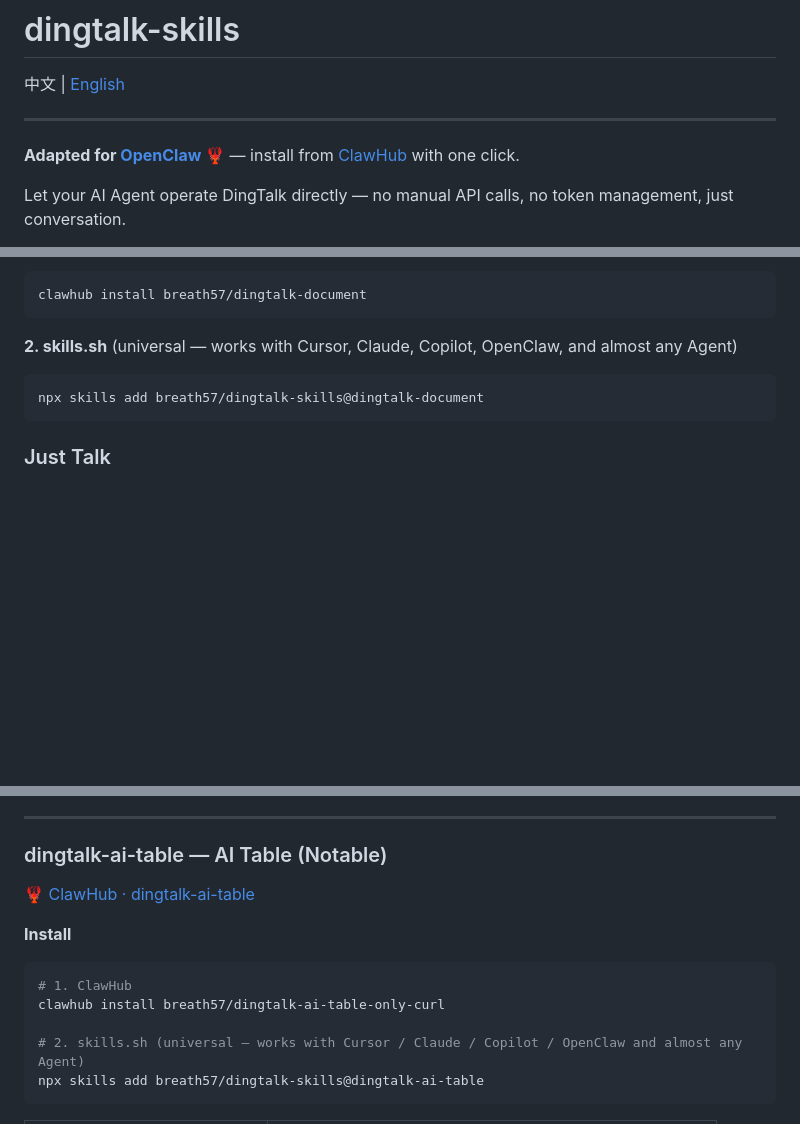
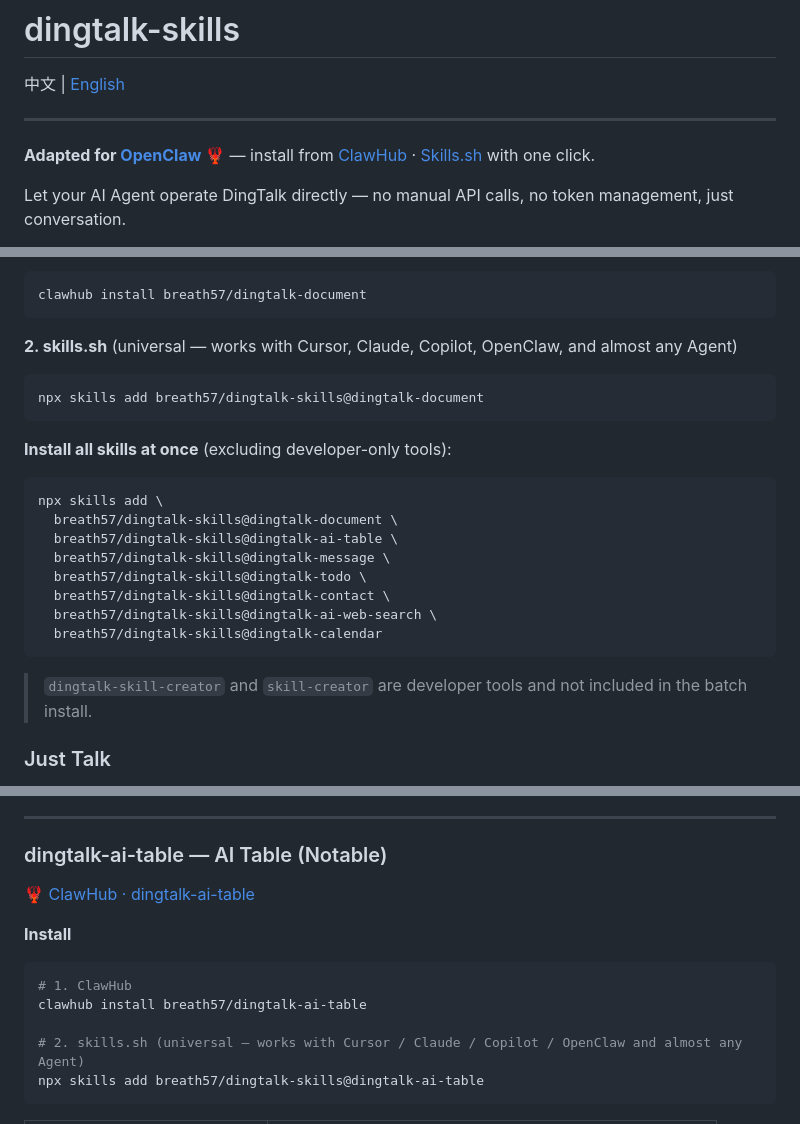
Before and after one commit to breath57/dingtalk-skills, a Markdown page: README_EN.md, 3 parts joined by grey strips. GitHub-like rendering; blank space fills up the shorter version.

````diff
--- a/README_EN.md
+++ b/README_EN.md
@@ -4,7 +4,7 @@
 
 ---
 
-**Adapted for [OpenClaw](https://openclaw.ai) 🦞** — install from [ClawHub](https://clawhub.ai) with one click.
+**Adapted for [OpenClaw](https://openclaw.ai) 🦞** — install from [ClawHub](https://clawhub.ai) · [Skills.sh](https://skills.sh/breath57/dingtalk-skills) with one click.
 
 Let your AI Agent operate DingTalk directly — no manual API calls, no token management, just conversation.
 
@@ -62,6 +62,20 @@ clawhub install breath57/dingtalk-document
 ```bash
 npx skills add breath57/dingtalk-skills@dingtalk-document
 ```
+
+**Install all skills at once** (excluding developer-only tools):
+```bash
+npx skills add \
+  breath57/dingtalk-skills@dingtalk-document \
+  breath57/dingtalk-skills@dingtalk-ai-table \
+  breath57/dingtalk-skills@dingtalk-message \
+  breath57/dingtalk-skills@dingtalk-todo \
+  breath57/dingtalk-skills@dingtalk-contact \
+  breath57/dingtalk-skills@dingtalk-ai-web-search \
+  breath57/dingtalk-skills@dingtalk-calendar
+```
+
+> `dingtalk-skill-creator` and `skill-creator` are developer tools and not included in the batch install.
 
 ### Just Talk
 
@@ -114,7 +128,7 @@ npx skills add breath57/dingtalk-skills@dingtalk-document
 **Install**
 ```bash
 # 1. ClawHub
-clawhub install breath57/dingtalk-ai-table-only-curl
+clawhub install breath57/dingtalk-ai-table
 
 # 2. skills.sh (universal — works with Cursor / Claude / Copilot / OpenClaw and almost any Agent)
 npx skills add breath57/dingtalk-skills@dingtalk-ai-table
````
Also changed, not shown: other parts of README_EN.md (+10 -10 lines), README.md (+26 -12 lines).
